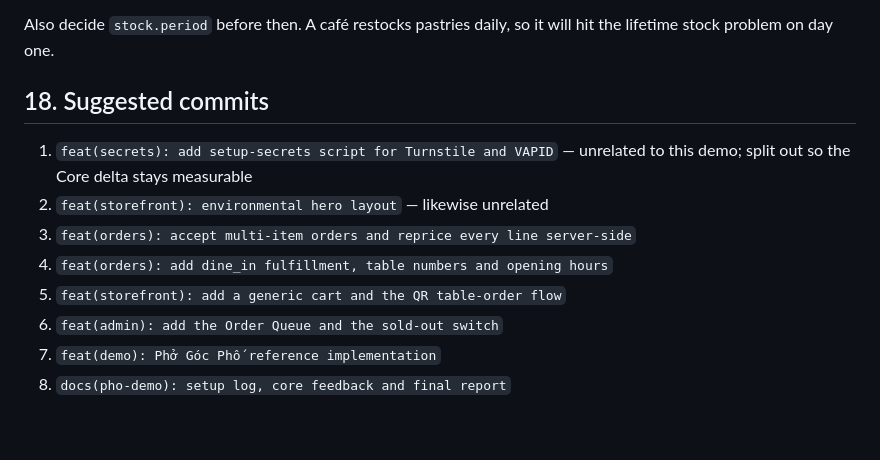
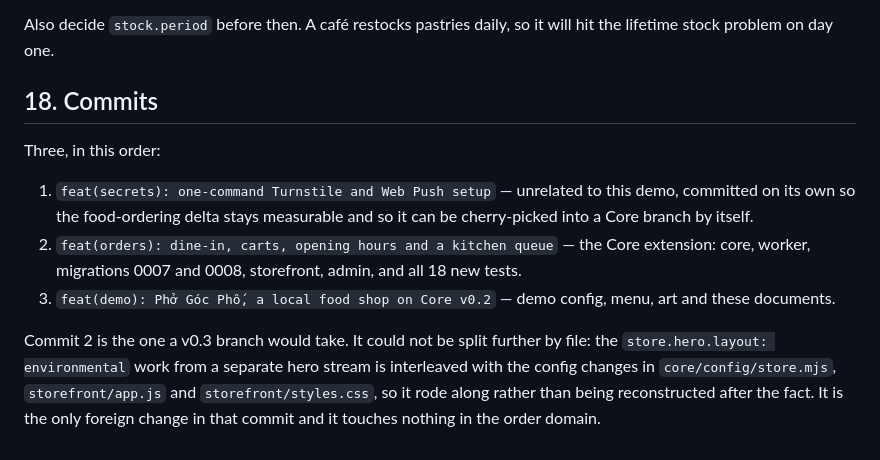
Before and after one commit to siska-tech/tiemora, a Markdown page: docs/pho-demo/final-report.md, the part around the change. Drawn GitHub-style.

Commit message:
docs(pho-demo): record the commits this branch actually landed

```diff
--- a/docs/pho-demo/final-report.md
+++ b/docs/pho-demo/final-report.md
@@ -175,14 +175,20 @@ fulfillment types** — instead of re-deriving dine-in.
 Also decide `stock.period` before then. A café restocks pastries daily, so it will hit the lifetime
 stock problem on day one.
 
-## 18. Suggested commits
+## 18. Commits
 
-1. `feat(secrets): add setup-secrets script for Turnstile and VAPID` — unrelated to this demo; split
-   out so the Core delta stays measurable
-2. `feat(storefront): environmental hero layout` — likewise unrelated
-3. `feat(orders): accept multi-item orders and reprice every line server-side`
-4. `feat(orders): add dine_in fulfillment, table numbers and opening hours`
-5. `feat(storefront): add a generic cart and the QR table-order flow`
-6. `feat(admin): add the Order Queue and the sold-out switch`
-7. `feat(demo): Phở Góc Phố reference implementation`
-8. `docs(pho-demo): setup log, core feedback and final report`
+Three, in this order:
+
+1. `feat(secrets): one-command Turnstile and Web Push setup` — unrelated to this demo, committed
+   on its own so the food-ordering delta stays measurable and so it can be cherry-picked into a
+   Core branch by itself.
+2. `feat(orders): dine-in, carts, opening hours and a kitchen queue` — the Core extension: core,
+   worker, migrations 0007 and 0008, storefront, admin, and all 18 new tests.
+3. `feat(demo): Phở Góc Phố, a local food shop on Core v0.2` — demo config, menu, art and these
+   documents.
+
+Commit 2 is the one a v0.3 branch would take. It could not be split further by file: the
+`store.hero.layout: environmental` work from a separate hero stream is interleaved with the config
+changes in `core/config/store.mjs`, `storefront/app.js` and `storefront/styles.css`, so it rode
+along rather than being reconstructed after the fact. It is the only foreign change in that commit
+and it touches nothing in the order domain.
```
